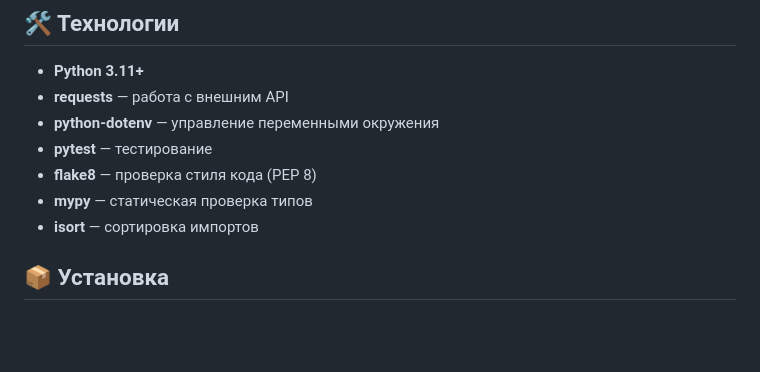
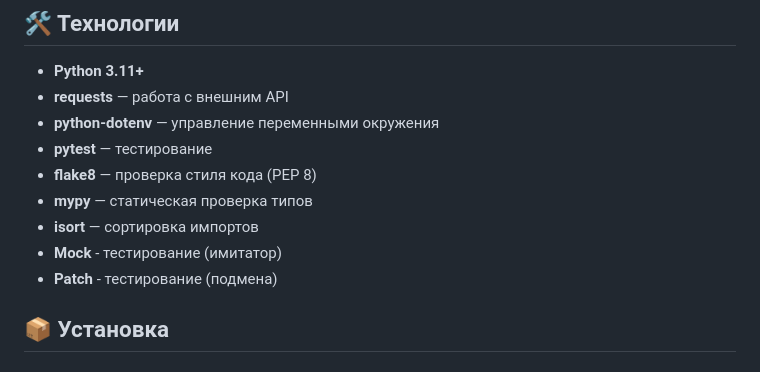
Before and after one commit to Zheka1997h/HomeWork_35, a Markdown page: README.md, the part around the change. GitHub-like rendering; blank space fills up the shorter version.

```diff
--- a/README.md
+++ b/README.md
@@ -22,7 +22,8 @@
 - **flake8** — проверка стиля кода (PEP 8)
 - **mypy** — статическая проверка типов
 - **isort** — сортировка импортов
-
+- **Mock** - тестирование (имитатор)
+- **Patch** - тестирование (подмена)
 ## 📦 Установка
 
 ### 1. Клонирование репозитория
```
